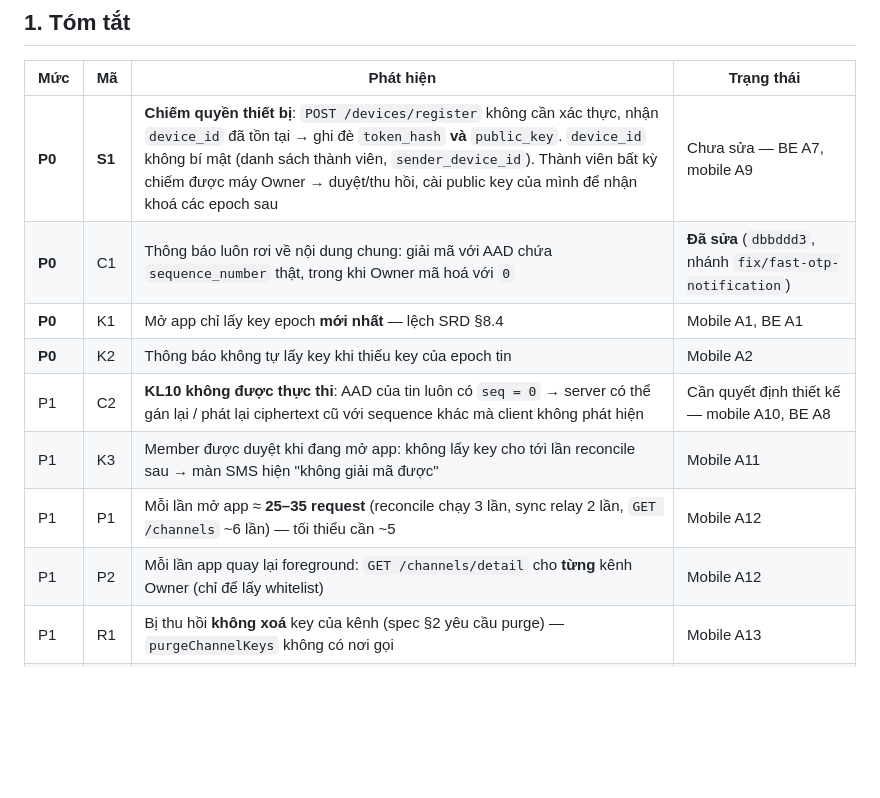
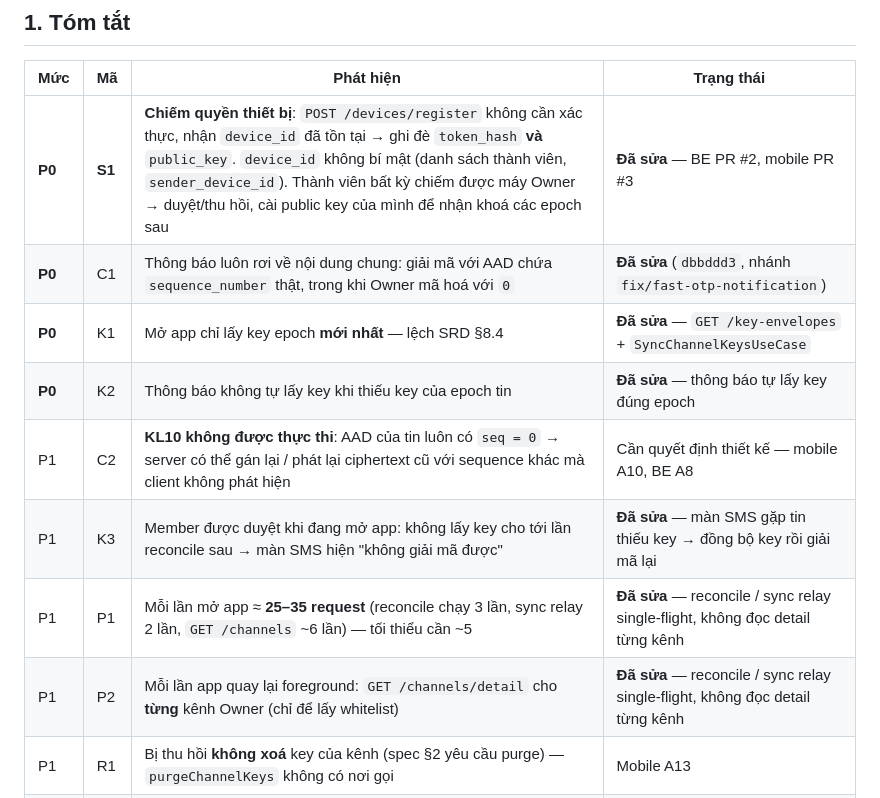
Before and after one commit to vubaochau-coder/sms_navigator, a Markdown page: docs/FLOW_AUDIT.md, the part around the change. GitHub-like rendering; blank space fills up the shorter version.

```diff
--- a/docs/FLOW_AUDIT.md
+++ b/docs/FLOW_AUDIT.md
@@ -11,14 +11,14 @@
 
 | Mức | Mã | Phát hiện | Trạng thái |
 |---|---|---|---|
-| **P0** | **S1** | **Chiếm quyền thiết bị**: `POST /devices/register` không cần xác thực, nhận `device_id` đã tồn tại → ghi đè `token_hash` **và** `public_key`. `device_id` không bí mật (danh sách thành viên, `sender_device_id`). Thành viên bất kỳ chiếm được máy Owner → duyệt/thu hồi, cài public key của mình để nhận khoá các epoch sau | Chưa sửa — BE A7, mobile A9 |
+| **P0** | **S1** | **Chiếm quyền thiết bị**: `POST /devices/register` không cần xác thực, nhận `device_id` đã tồn tại → ghi đè `token_hash` **và** `public_key`. `device_id` không bí mật (danh sách thành viên, `sender_device_id`). Thành viên bất kỳ chiếm được máy Owner → duyệt/thu hồi, cài public key của mình để nhận khoá các epoch sau | **Đã sửa** — BE PR #2, mobile PR #3 |
 | **P0** | C1 | Thông báo luôn rơi về nội dung chung: giải mã với AAD chứa `sequence_number` thật, trong khi Owner mã hoá với `0` | **Đã sửa** (`dbbddd3`, nhánh `fix/fast-otp-notification`) |
-| **P0** | K1 | Mở app chỉ lấy key epoch **mới nhất** — lệch SRD §8.4 | Mobile A1, BE A1 |
-| **P0** | K2 | Thông báo không tự lấy key khi thiếu key của epoch tin | Mobile A2 |
+| **P0** | K1 | Mở app chỉ lấy key epoch **mới nhất** — lệch SRD §8.4 | **Đã sửa** — `GET /key-envelopes` + `SyncChannelKeysUseCase` |
+| **P0** | K2 | Thông báo không tự lấy key khi thiếu key của epoch tin | **Đã sửa** — thông báo tự lấy key đúng epoch |
 | P1 | C2 | **KL10 không được thực thi**: AAD của tin luôn có `seq = 0` → server có thể gán lại / phát lại ciphertext cũ với sequence khác mà client không phát hiện | Cần quyết định thiết kế — mobile A10, BE A8 |
-| P1 | K3 | Member được duyệt khi đang mở app: không lấy key cho tới lần reconcile sau → màn SMS hiện "không giải mã được" | Mobile A11 |
-| P1 | P1 | Mỗi lần mở app ≈ **25–35 request** (reconcile chạy 3 lần, sync relay 2 lần, `GET /channels` ~6 lần) — tối thiểu cần ~5 | Mobile A12 |
-| P1 | P2 | Mỗi lần app quay lại foreground: `GET /channels/detail` cho **từng** kênh Owner (chỉ để lấy whitelist) | Mobile A12 |
+| P1 | K3 | Member được duyệt khi đang mở app: không lấy key cho tới lần reconcile sau → màn SMS hiện "không giải mã được" | **Đã sửa** — màn SMS gặp tin thiếu key → đồng bộ key rồi giải mã lại |
+| P1 | P1 | Mỗi lần mở app ≈ **25–35 request** (reconcile chạy 3 lần, sync relay 2 lần, `GET /channels` ~6 lần) — tối thiểu cần ~5 | **Đã sửa** — reconcile / sync relay single-flight, không đọc detail từng kênh |
+| P1 | P2 | Mỗi lần app quay lại foreground: `GET /channels/detail` cho **từng** kênh Owner (chỉ để lấy whitelist) | **Đã sửa** — reconcile / sync relay single-flight, không đọc detail từng kênh |
 | P1 | R1 | Bị thu hồi **không xoá** key của kênh (spec §2 yêu cầu purge) — `purgeChannelKeys` không có nơi gọi | Mobile A13 |
 | P1 | U1 | Worker relay của Owner không `setExpedited` → có thể bị hoãn khi Doze | Mobile A6 |
 | P2 | D1 | SRD §8.2 ("cài lại = danh tính mới, phải join lại") trái với sao lưu/khôi phục 1.1 | Sửa SRD — mobile A7 |
```
Also changed, not shown: BACKLOG.md (+5 -7 lines).
